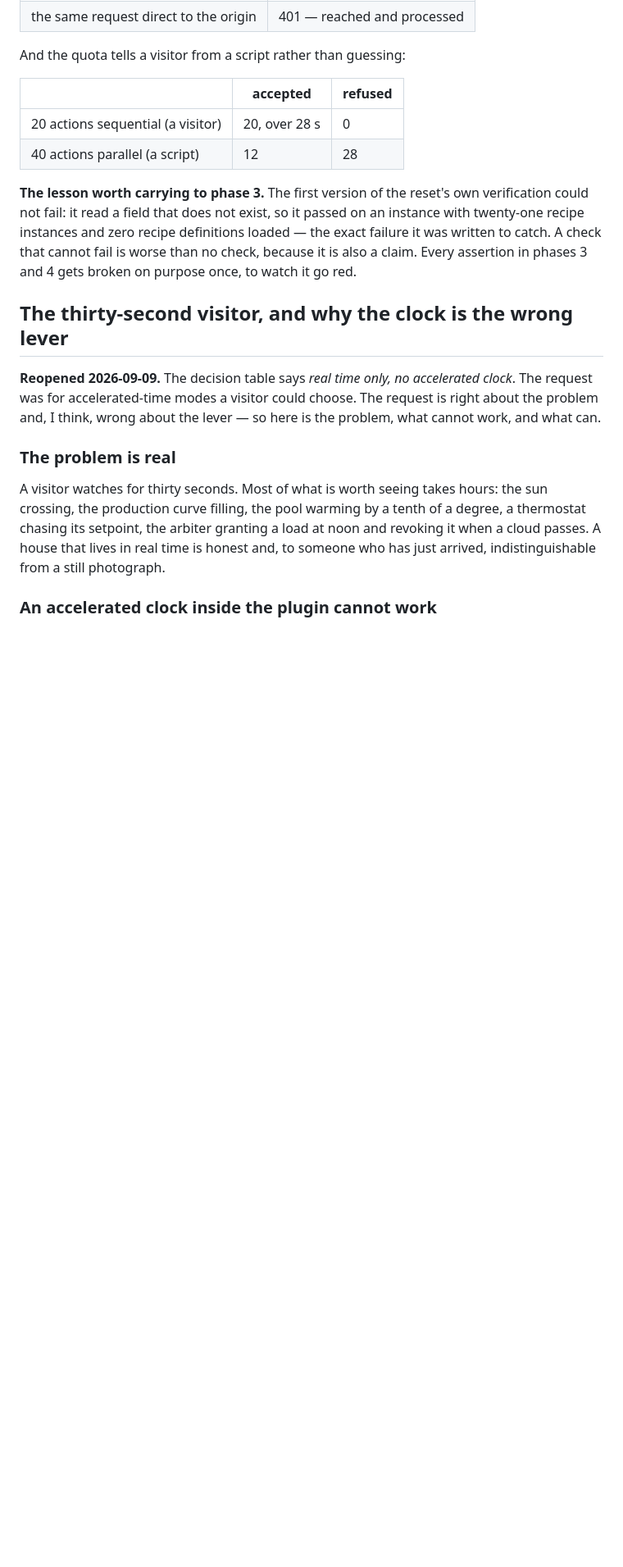
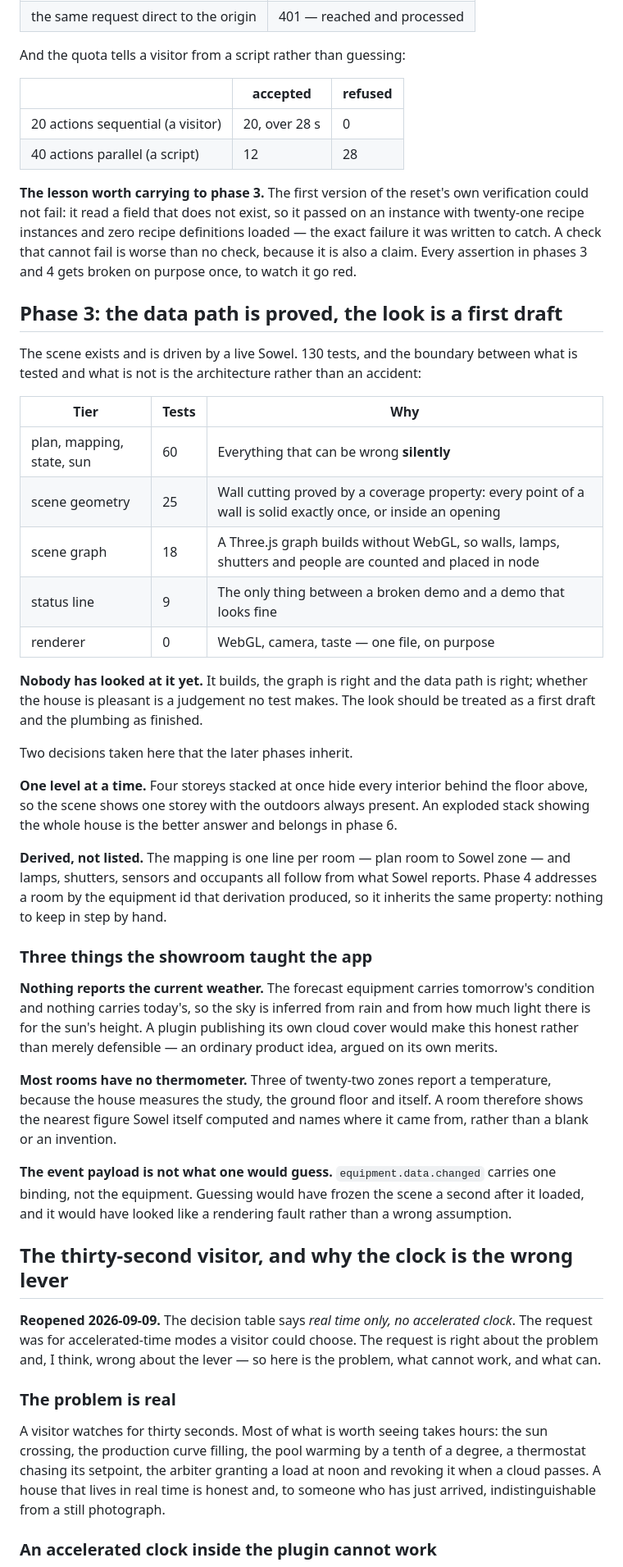
Before and after one commit to mchacher/sowel-showroom, a Markdown page: docs/project-map.md, the part around one of its changes. Shown at 82% size. Rendered like a GitHub page; blank space fills up the shorter version.

Commit message:
docs: phase 3 is done, and the look is a first draft (#9)
The scene exists and a live Sowel drives it. 130 tests, and the map records the
boundary between what is tested and what is not, because it is the architecture
rather than an accident: everything that can be wrong silently is tested, the
Three.js graph is counted and placed in node because a graph builds without WebGL,
and the untested tier is one file of camera and taste.

Nobody has looked at it yet. Said plainly in the map, because 'phase 3 done' would
otherwise read as a claim about the look that nothing supports.

Three things the showroom taught the app are carried here rather than left in a
commit message. Nothing reports the current weather — the forecast carries
tomorrow's condition and nothing carries today's — so the sky is inferred from rain
and light, and a plugin publishing its own cloud cover would make that honest
instead of merely defensible. Most rooms have no thermometer, so a room shows the
nearest figure Sowel itself computed and names it. And the data-changed event
carries one binding rather than the equipment, which guessing would have turned
into a frozen scene that looked like a rendering fault.

Co-authored-by: Marc CHACHEREAU <marcchachereau@MCLJ96WY6YF3.local>
Co-authored-by: Claude Opus 5 <noreply@anthropic.com>

```diff
--- a/docs/project-map.md
+++ b/docs/project-map.md
@@ -194,6 +194,52 @@ exact failure it was written to catch. A check that cannot fail is worse than no
 check, because it is also a claim. Every assertion in phases 3 and 4 gets broken on
 purpose once, to watch it go red.
 
+## Phase 3: the data path is proved, the look is a first draft
+
+The scene exists and is driven by a live Sowel. 130 tests, and the boundary between
+what is tested and what is not is the architecture rather than an accident:
+
+| Tier                      | Tests | Why                                                                                                           |
+| ------------------------- | ----- | ------------------------------------------------------------------------------------------------------------- |
+| plan, mapping, state, sun | 60    | Everything that can be wrong **silently**                                                                     |
+| scene geometry            | 25    | Wall cutting proved by a coverage property: every point of a wall is solid exactly once, or inside an opening |
+| scene graph               | 18    | A Three.js graph builds without WebGL, so walls, lamps, shutters and people are counted and placed in node    |
+| status line               | 9     | The only thing between a broken demo and a demo that looks fine                                               |
+| renderer                  | 0     | WebGL, camera, taste — one file, on purpose                                                                   |
+
+**Nobody has looked at it yet.** It builds, the graph is right and the data path is
+right; whether the house is pleasant is a judgement no test makes. The look should be
+treated as a first draft and the plumbing as finished.
+
+Two decisions taken here that the later phases inherit.
+
+**One level at a time.** Four storeys stacked at once hide every interior behind the
+floor above, so the scene shows one storey with the outdoors always present. An
+exploded stack showing the whole house is the better answer and belongs in phase 6.
+
+**Derived, not listed.** The mapping is one line per room — plan room to Sowel zone —
+and lamps, shutters, sensors and occupants all follow from what Sowel reports. Phase
+4 addresses a room by the equipment id that derivation produced, so it inherits the
+same property: nothing to keep in step by hand.
+
+### Three things the showroom taught the app
+
+**Nothing reports the current weather.** The forecast equipment carries tomorrow's
+condition and nothing carries today's, so the sky is inferred from rain and from how
+much light there is for the sun's height. A plugin publishing its own cloud cover
+would make this honest rather than merely defensible — an ordinary product idea,
+argued on its own merits.
+
+**Most rooms have no thermometer.** Three of twenty-two zones report a temperature,
+because the house measures the study, the ground floor and itself. A room therefore
+shows the nearest figure Sowel itself computed and names where it came from, rather
+than a blank or an invention.
+
+**The event payload is not what one would guess.** `equipment.data.changed` carries
+one binding, not the equipment. Guessing would have frozen the scene a second after
+it loaded, and it would have looked like a rendering fault rather than a wrong
+assumption.
+
 ## The thirty-second visitor, and why the clock is the wrong lever
 
 **Reopened 2026-09-09.** The decision table says _real time only, no accelerated
```
Also changed, not shown: other parts of docs/project-map.md (+9 -9 lines).
